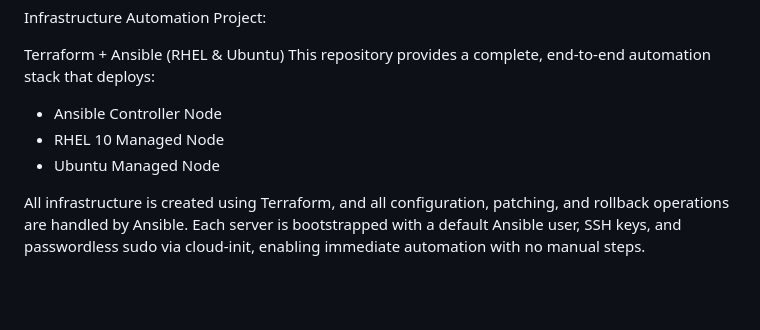
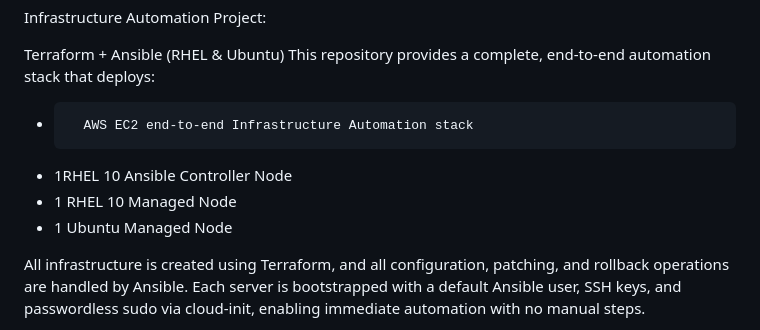
Before and after one commit to Lrfrancisco17/projects, a Markdown page: rhel-patching-automation/README.md, the part around the change. Rendered like a GitHub page; blank space fills up the shorter version.

```diff
--- a/rhel-patching-automation/README.md
+++ b/rhel-patching-automation/README.md
@@ -4,9 +4,13 @@ Infrastructure Automation Project:
 Terraform + Ansible (RHEL & Ubuntu)
 This repository provides a complete, end‑to‑end automation stack that deploys:
 
-*	Ansible Controller Node
-*	RHEL 10 Managed Node
-*	Ubuntu Managed Node
+
+*       AWS EC2 end‑to‑end Infrastructure Automation stack
+*	1RHEL 10 Ansible Controller Node
+*	1 RHEL 10 Managed Node
+*	1 Ubuntu Managed Node
+
+
 
 All infrastructure is created using Terraform, and all configuration, patching, and rollback operations are handled by Ansible. Each server is bootstrapped with a default Ansible user, SSH keys, and passwordless sudo via cloud-init, enabling immediate automation with no manual steps.
 
```
